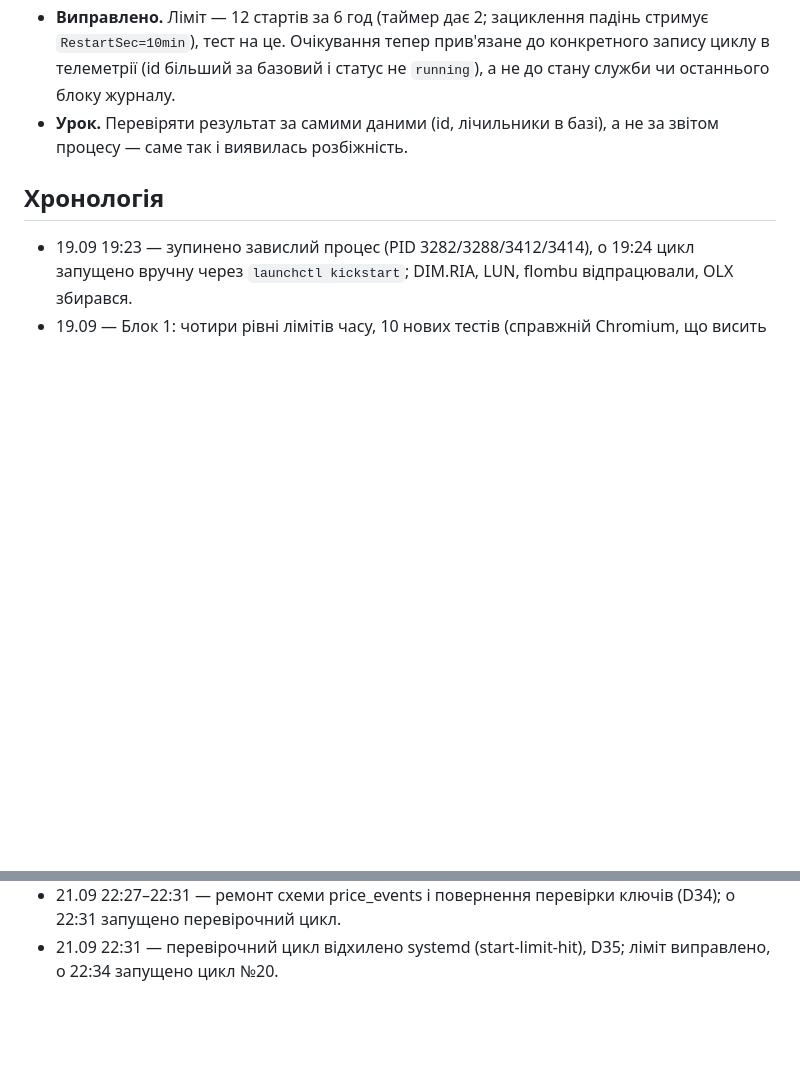
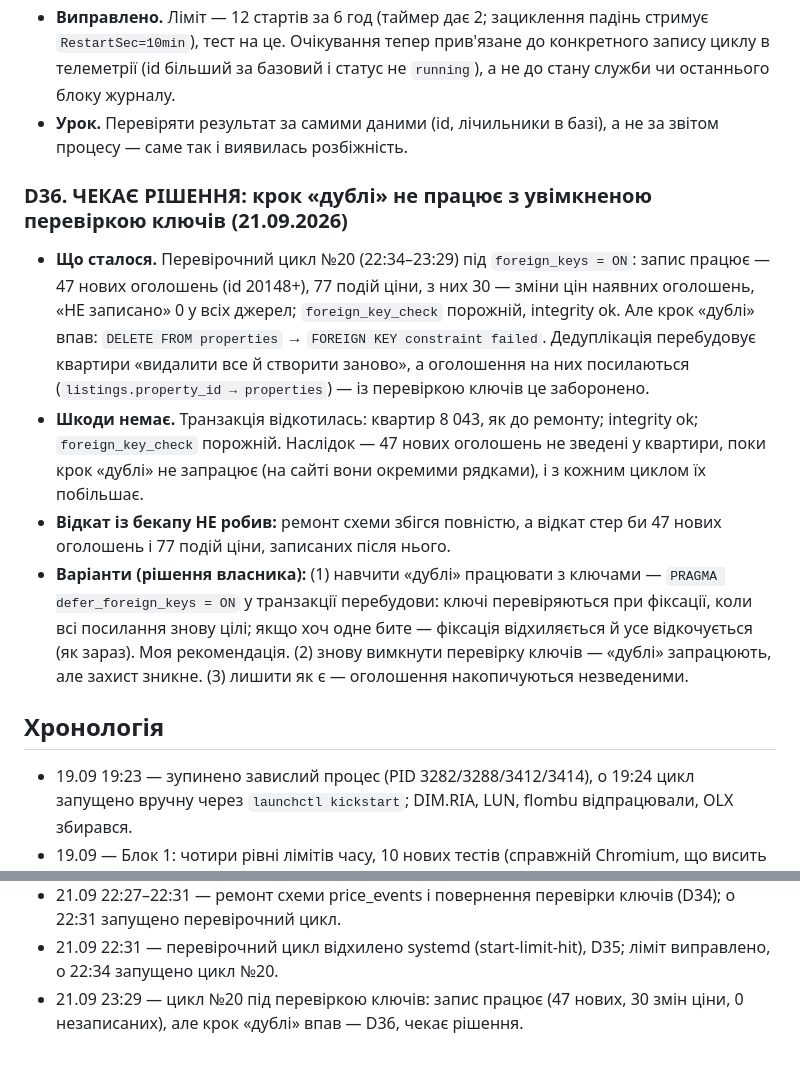
Before and after one commit to Vasia228-web/Monitoring-CRM, a Markdown page: implementation-notes.md, 2 parts joined by grey strips. Rendered like a GitHub page; blank space fills up the shorter version.

Commit message:
Журнал: D36 — «дублі» падають під перевіркою ключів, чекає рішення
Co-Authored-By: Claude Opus 5 <noreply@anthropic.com>

```diff
--- a/implementation-notes.md
+++ b/implementation-notes.md
@@ -475,6 +475,28 @@
 - **Урок.** Перевіряти результат за самими даними (id, лічильники в базі), а не за
   звітом процесу — саме так і виявилась розбіжність.
 
+### D36. ЧЕКАЄ РІШЕННЯ: крок «дублі» не працює з увімкненою перевіркою ключів (21.09.2026)
+- **Що сталося.** Перевірочний цикл №20 (22:34–23:29) під `foreign_keys = ON`:
+  запис працює — 47 нових оголошень (id 20148+), 77 подій ціни, з них 30 —
+  зміни цін наявних оголошень, «НЕ записано» 0 у всіх джерел;
+  `foreign_key_check` порожній, integrity ok. Але крок «дублі» впав:
+  `DELETE FROM properties` → `FOREIGN KEY constraint failed`. Дедуплікація
+  перебудовує квартири «видалити все й створити заново», а оголошення на них
+  посилаються (`listings.property_id → properties`) — із перевіркою ключів це
+  заборонено.
+- **Шкоди немає.** Транзакція відкотилась: квартир 8 043, як до ремонту;
+  integrity ok; `foreign_key_check` порожній. Наслідок — 47 нових оголошень не
+  зведені у квартири, поки крок «дублі» не запрацює (на сайті вони окремими
+  рядками), і з кожним циклом їх побільшає.
+- **Відкат із бекапу НЕ робив:** ремонт схеми збігся повністю, а відкат стер би
+  47 нових оголошень і 77 подій ціни, записаних після нього.
+- **Варіанти (рішення власника):** (1) навчити «дублі» працювати з ключами —
+  `PRAGMA defer_foreign_keys = ON` у транзакції перебудови: ключі перевіряються
+  при фіксації, коли всі посилання знову цілі; якщо хоч одне бите — фіксація
+  відхиляється й усе відкочується (як зараз). Моя рекомендація. (2) знову
+  вимкнути перевірку ключів — «дублі» запрацюють, але захист зникне.
+  (3) лишити як є — оголошення накопичуються незведеними.
+
 ## Хронологія
 - 19.09 19:23 — зупинено завислий процес (PID 3282/3288/3412/3414), о 19:24
   цикл запущено вручну через `launchctl kickstart`; DIM.RIA, LUN, flombu
@@ -552,3 +574,5 @@
   (D34); о 22:31 запущено перевірочний цикл.
 - 21.09 22:31 — перевірочний цикл відхилено systemd (start-limit-hit), D35;
   ліміт виправлено, о 22:34 запущено цикл №20.
+- 21.09 23:29 — цикл №20 під перевіркою ключів: запис працює (47 нових, 30 змін
+  ціни, 0 незаписаних), але крок «дублі» впав — D36, чекає рішення.
```
